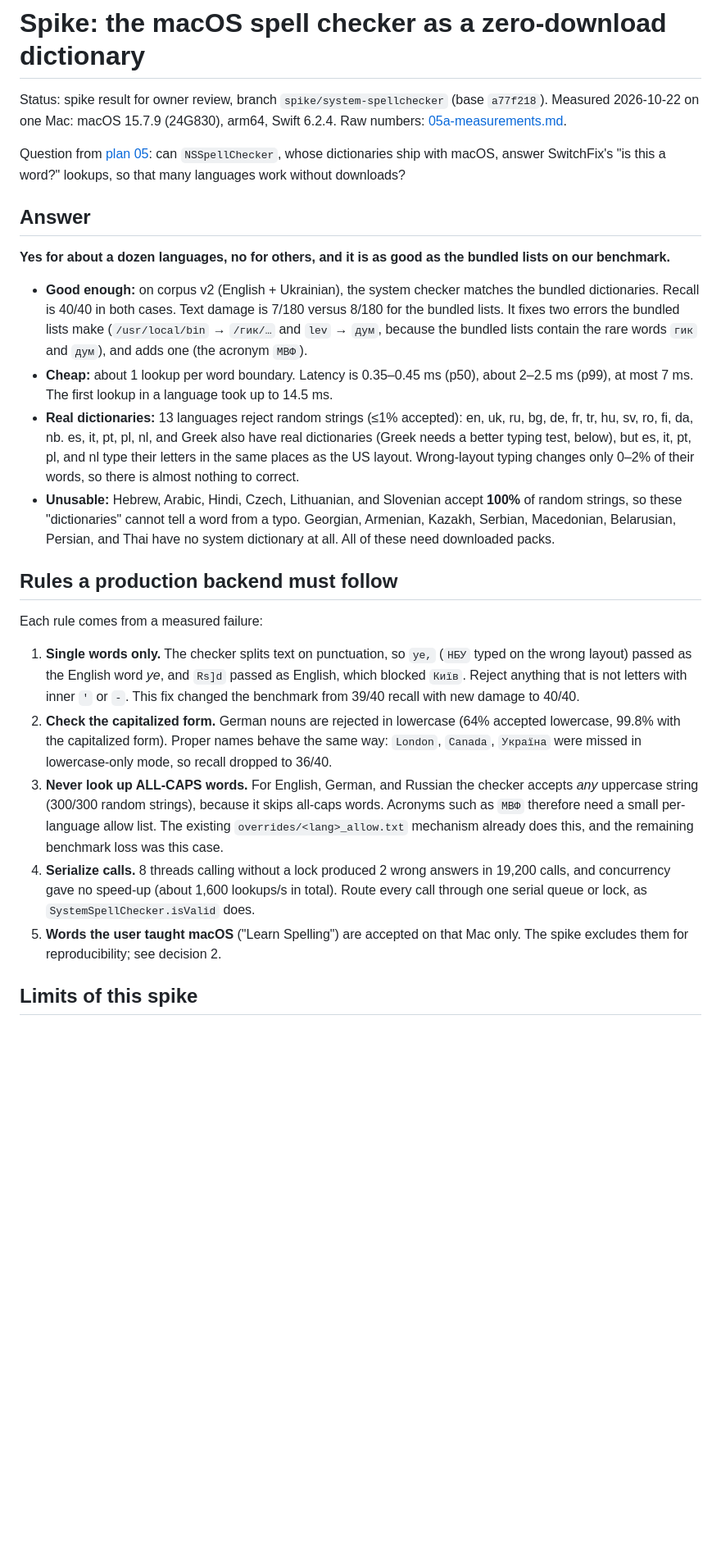
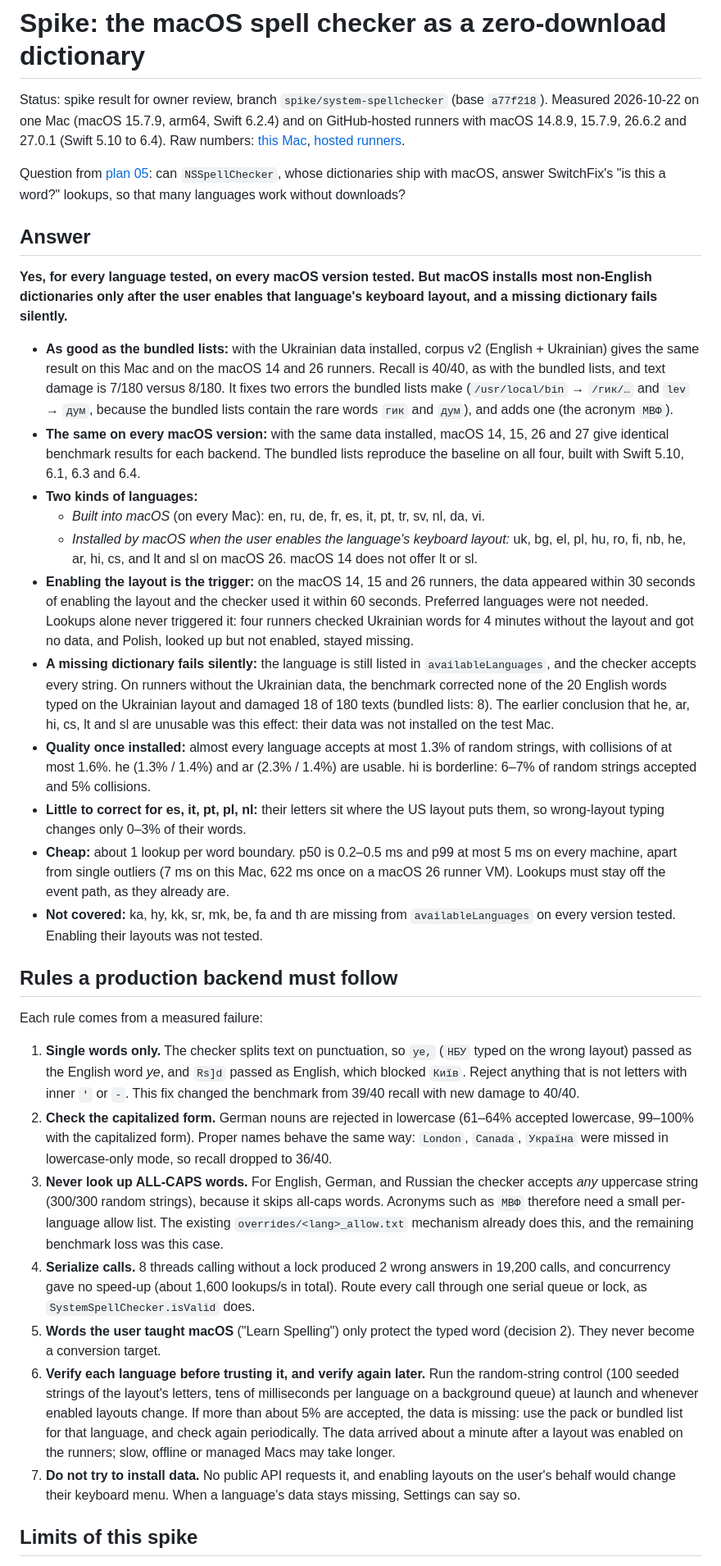
Before and after one commit to rundax/SwitchFix, a Markdown page: docs/plans/05a-system-spellchecker-spike.md, the part around one of its changes. Shown at 82% size. GitHub-like rendering; blank space fills up the shorter version.

```diff
--- a/docs/plans/05a-system-spellchecker-spike.md
+++ b/docs/plans/05a-system-spellchecker-spike.md
@@ -1,27 +1,36 @@
 # Spike: the macOS spell checker as a zero-download dictionary
 
-Status: spike result for owner review, branch `spike/system-spellchecker` (base `a77f218`). Measured 2026-10-22 on one Mac: macOS 15.7.9 (24G830), arm64, Swift 6.2.4. Raw numbers: [05a-measurements.md](05a-measurements.md).
+Status: spike result for owner review, branch `spike/system-spellchecker` (base `a77f218`). Measured 2026-10-22 on one Mac (macOS 15.7.9, arm64, Swift 6.2.4) and on GitHub-hosted runners with macOS 14.8.9, 15.7.9, 26.6.2 and 27.0.1 (Swift 5.10 to 6.4). Raw numbers: [this Mac](05a-measurements.md), [hosted runners](05a-measurements-runners.md).
 
 Question from [plan 05](05-language-packs.md): can `NSSpellChecker`, whose dictionaries ship with macOS, answer SwitchFix's "is this a word?" lookups, so that many languages work without downloads?
 
 ## Answer
 
-**Yes for about a dozen languages, no for others, and it is as good as the bundled lists on our benchmark.**
+**Yes, for every language tested, on every macOS version tested. But macOS installs most non-English dictionaries only after the user enables that language's keyboard layout, and a missing dictionary fails silently.**
 
-- **Good enough:** on corpus v2 (English + Ukrainian), the system checker matches the bundled dictionaries. Recall is 40/40 in both cases. Text damage is 7/180 versus 8/180 for the bundled lists. It fixes two errors the bundled lists make (`/usr/local/bin` → `/гик/…` and `lev` → `дум`, because the bundled lists contain the rare words `гик` and `дум`), and adds one (the acronym `МВФ`).
-- **Cheap:** about 1 lookup per word boundary. Latency is 0.35–0.45 ms (p50), about 2–2.5 ms (p99), at most 7 ms. The first lookup in a language took up to 14.5 ms.
-- **Real dictionaries:** 13 languages reject random strings (≤1% accepted): en, uk, ru, bg, de, fr, tr, hu, sv, ro, fi, da, nb. es, it, pt, pl, nl, and Greek also have real dictionaries (Greek needs a better typing test, below), but es, it, pt, pl, and nl type their letters in the same places as the US layout. Wrong-layout typing changes only 0–2% of their words, so there is almost nothing to correct.
-- **Unusable:** Hebrew, Arabic, Hindi, Czech, Lithuanian, and Slovenian accept **100%** of random strings, so these "dictionaries" cannot tell a word from a typo. Georgian, Armenian, Kazakh, Serbian, Macedonian, Belarusian, Persian, and Thai have no system dictionary at all. All of these need downloaded packs.
+- **As good as the bundled lists:** with the Ukrainian data installed, corpus v2 (English + Ukrainian) gives the same result on this Mac and on the macOS 14 and 26 runners. Recall is 40/40, as with the bundled lists, and text damage is 7/180 versus 8/180. It fixes two errors the bundled lists make (`/usr/local/bin` → `/гик/…` and `lev` → `дум`, because the bundled lists contain the rare words `гик` and `дум`), and adds one (the acronym `МВФ`).
+- **The same on every macOS version:** with the same data installed, macOS 14, 15, 26 and 27 give identical benchmark results for each backend. The bundled lists reproduce the baseline on all four, built with Swift 5.10, 6.1, 6.3 and 6.4.
+- **Two kinds of languages:**
+  - *Built into macOS* (on every Mac): en, ru, de, fr, es, it, pt, tr, sv, nl, da, vi.
+  - *Installed by macOS when the user enables the language's keyboard layout:* uk, bg, el, pl, hu, ro, fi, nb, he, ar, hi, cs, and lt and sl on macOS 26. macOS 14 does not offer lt or sl.
+- **Enabling the layout is the trigger:** on the macOS 14, 15 and 26 runners, the data appeared within 30 seconds of enabling the layout and the checker used it within 60 seconds. Preferred languages were not needed. Lookups alone never triggered it: four runners checked Ukrainian words for 4 minutes without the layout and got no data, and Polish, looked up but not enabled, stayed missing.
+- **A missing dictionary fails silently:** the language is still listed in `availableLanguages`, and the checker accepts every string. On runners without the Ukrainian data, the benchmark corrected none of the 20 English words typed on the Ukrainian layout and damaged 18 of 180 texts (bundled lists: 8). The earlier conclusion that he, ar, hi, cs, lt and sl are unusable was this effect: their data was not installed on the test Mac.
+- **Quality once installed:** almost every language accepts at most 1.3% of random strings, with collisions of at most 1.6%. he (1.3% / 1.4%) and ar (2.3% / 1.4%) are usable. hi is borderline: 6–7% of random strings accepted and 5% collisions.
+- **Little to correct for es, it, pt, pl, nl:** their letters sit where the US layout puts them, so wrong-layout typing changes only 0–3% of their words.
+- **Cheap:** about 1 lookup per word boundary. p50 is 0.2–0.5 ms and p99 at most 5 ms on every machine, apart from single outliers (7 ms on this Mac, 622 ms once on a macOS 26 runner VM). Lookups must stay off the event path, as they already are.
+- **Not covered:** ka, hy, kk, sr, mk, be, fa and th are missing from `availableLanguages` on every version tested. Enabling their layouts was not tested.
 
 ## Rules a production backend must follow
 
 Each rule comes from a measured failure:
 
 1. **Single words only.** The checker splits text on punctuation, so `ye,` (`НБУ` typed on the wrong layout) passed as the English word *ye*, and `Rs]d` passed as English, which blocked `Київ`. Reject anything that is not letters with inner `'` or `-`. This fix changed the benchmark from 39/40 recall with new damage to 40/40.
-2. **Check the capitalized form.** German nouns are rejected in lowercase (64% accepted lowercase, 99.8% with the capitalized form). Proper names behave the same way: `London`, `Canada`, `Україна` were missed in lowercase-only mode, so recall dropped to 36/40.
+2. **Check the capitalized form.** German nouns are rejected in lowercase (61–64% accepted lowercase, 99–100% with the capitalized form). Proper names behave the same way: `London`, `Canada`, `Україна` were missed in lowercase-only mode, so recall dropped to 36/40.
 3. **Never look up ALL-CAPS words.** For English, German, and Russian the checker accepts *any* uppercase string (300/300 random strings), because it skips all-caps words. Acronyms such as `МВФ` therefore need a small per-language allow list. The existing `overrides/<lang>_allow.txt` mechanism already does this, and the remaining benchmark loss was this case.
 4. **Serialize calls.** 8 threads calling without a lock produced 2 wrong answers in 19,200 calls, and concurrency gave no speed-up (about 1,600 lookups/s in total). Route every call through one serial queue or lock, as `SystemSpellChecker.isValid` does.
-5. **Words the user taught macOS** ("Learn Spelling") are accepted on that Mac only. The spike excludes them for reproducibility; see decision 2.
+5. **Words the user taught macOS** ("Learn Spelling") only protect the typed word (decision 2). They never become a conversion target.
+6. **Verify each language before trusting it, and verify again later.** Run the random-string control (100 seeded strings of the layout's letters, tens of milliseconds per language on a background queue) at launch and whenever enabled layouts change. If more than about 5% are accepted, the data is missing: use the pack or bundled list for that language, and check again periodically. The data arrived about a minute after a layout was enabled on the runners; slow, offline or managed Macs may take longer.
+7. **Do not try to install data.** No public API requests it, and enabling layouts on the user's behalf would change their keyboard menu. When a language's data stays missing, Settings can say so.
 
 ## Limits of this spike
 
```
Also changed, not shown: other parts of docs/plans/05a-system-spellchecker-spike.md (+14 -10 lines), docs/plans/05a-measurements-runners.md (added, +257 -0 lines).
